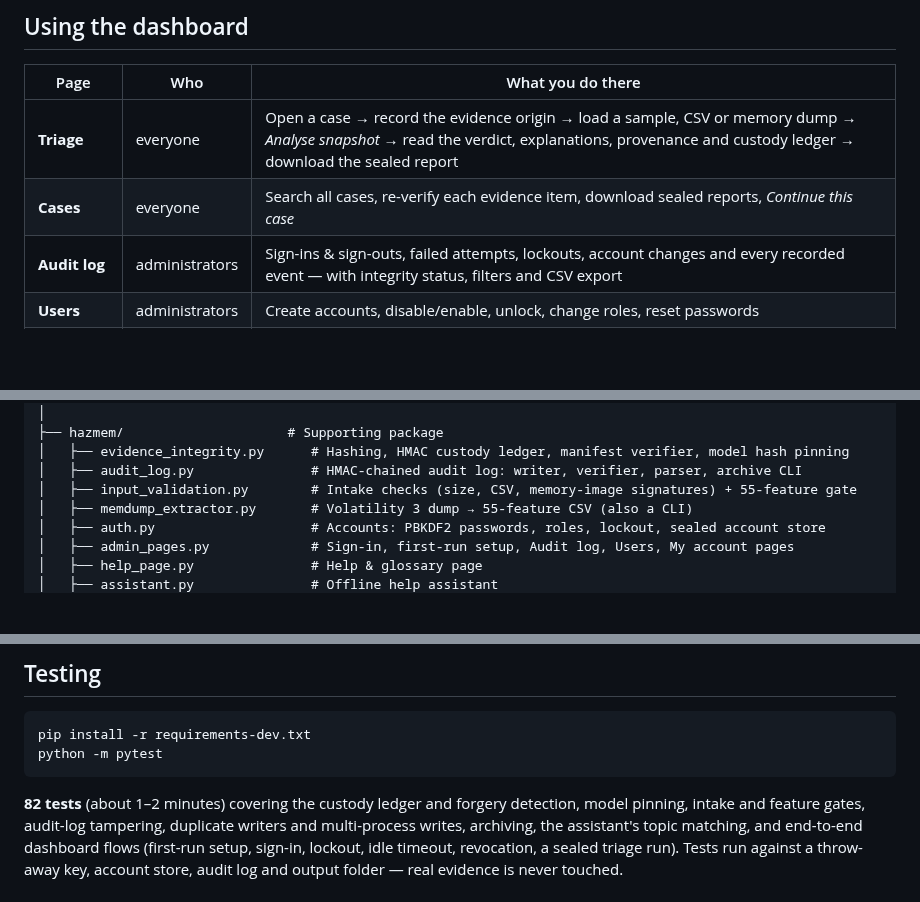
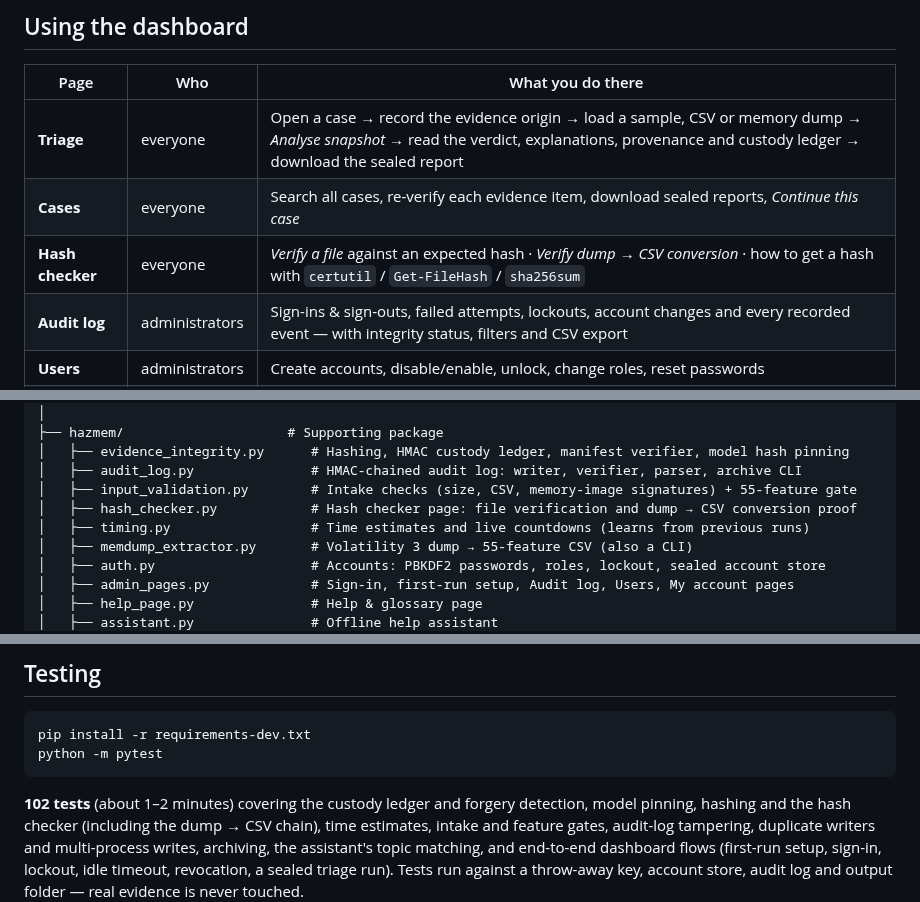
Before and after one commit to abdullahazwarsec-arch/Memory-Forensic-Triage-AI, a Markdown page: README.md, 3 parts joined by grey strips. Drawn GitHub-style; blank space fills up the shorter version.

````diff
--- a/README.md
+++ b/README.md
@@ -133,6 +137,7 @@ Open <http://localhost:8501>. **On the first start you create the administrator
 |---|---|---|
 | **Triage** | everyone | Open a case → record the evidence origin → load a sample, CSV or memory dump → *Analyse snapshot* → read the verdict, explanations, provenance and custody ledger → download the sealed report |
 | **Cases** | everyone | Search all cases, re-verify each evidence item, download sealed reports, *Continue this case* |
+| **Hash checker** | everyone | *Verify a file* against an expected hash · *Verify dump → CSV conversion* · how to get a hash with `certutil` / `Get-FileHash` / `sha256sum` |
 | **Audit log** | administrators | Sign-ins & sign-outs, failed attempts, lockouts, account changes and every recorded event — with integrity status, filters and CSV export |
 | **Users** | administrators | Create accounts, disable/enable, unlock, change roles, reset passwords |
 | **My account** | everyone | Change password, see your own sign-in history |
@@ -158,6 +163,8 @@ Memory-Forensic-Triage-AI/
 │   ├── evidence_integrity.py      # Hashing, HMAC custody ledger, manifest verifier, model hash pinning
 │   ├── audit_log.py               # HMAC-chained audit log: writer, verifier, parser, archive CLI
 │   ├── input_validation.py        # Intake checks (size, CSV, memory-image signatures) + 55-feature gate
+│   ├── hash_checker.py            # Hash checker page: file verification and dump → CSV conversion proof
+│   ├── timing.py                  # Time estimates and live countdowns (learns from previous runs)
 │   ├── memdump_extractor.py       # Volatility 3 dump → 55-feature CSV (also a CLI)
 │   ├── auth.py                    # Accounts: PBKDF2 passwords, roles, lockout, sealed account store
 │   ├── admin_pages.py             # Sign-in, first-run setup, Audit log, Users, My account pages
@@ -278,7 +285,7 @@ pip install -r requirements-dev.txt
 python -m pytest
 ```
 
-**82 tests** (about 1–2 minutes) covering the custody ledger and forgery detection, model pinning, intake and feature gates, audit-log
+**102 tests** (about 1–2 minutes) covering the custody ledger and forgery detection, model pinning, hashing and the hash checker (including the dump → CSV chain), time estimates, intake and feature gates, audit-log
 tampering, duplicate writers and multi-process writes, archiving, the assistant's topic matching, and end-to-end dashboard
 flows (first-run setup, sign-in, lockout, idle timeout, revocation, a sealed triage run). Tests run against a throw-away
 key, account store, audit log and output folder — real evidence is never touched.
````
Also changed, not shown: other parts of README.md (+7 -3 lines), docs/images/screenshots/10_hash_checker.png (added), 9 other files.
